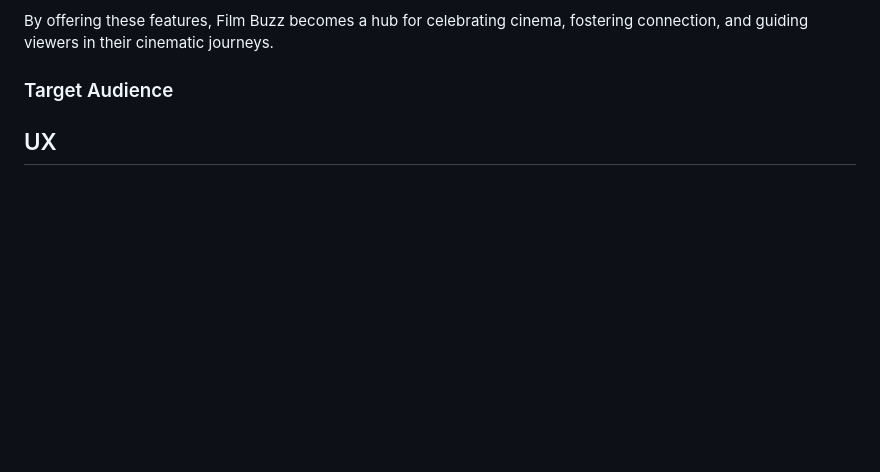
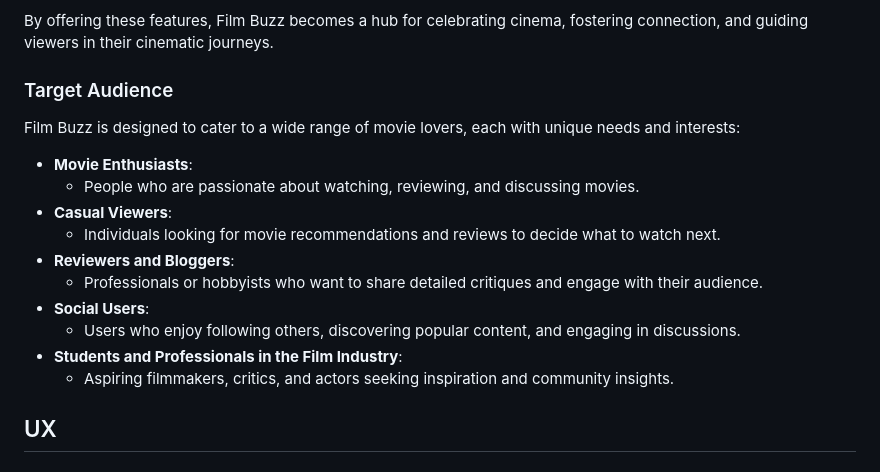
Before and after one commit to nafisreza/film-buzz, a Markdown page: README.md, the part around the change. GitHub-like rendering; blank space fills up the shorter version.

Commit message:
add target audience section to ReadMe

```diff
--- a/README.md
+++ b/README.md
@@ -37,6 +37,18 @@ Film Buzz aims to solve this problem by providing a simple and engaging platform
 By offering these features, Film Buzz becomes a hub for celebrating cinema, fostering connection, and guiding viewers in their cinematic journeys.
 
 ### Target Audience
+
+Film Buzz is designed to cater to a wide range of movie lovers, each with unique needs and interests:
+- **Movie Enthusiasts**:
+    - People who are passionate about watching, reviewing, and discussing movies.
+- **Casual Viewers**:
+    - Individuals looking for movie recommendations and reviews to decide what to watch next.
+- **Reviewers and Bloggers**:
+    - Professionals or hobbyists who want to share detailed critiques and engage with their audience.
+- **Social Users**:
+    - Users who enjoy following others, discovering popular content, and engaging in discussions.
+- **Students and Professionals in the Film Industry**:
+    - Aspiring filmmakers, critics, and actors seeking inspiration and community insights.
 
 ## UX
 
```
